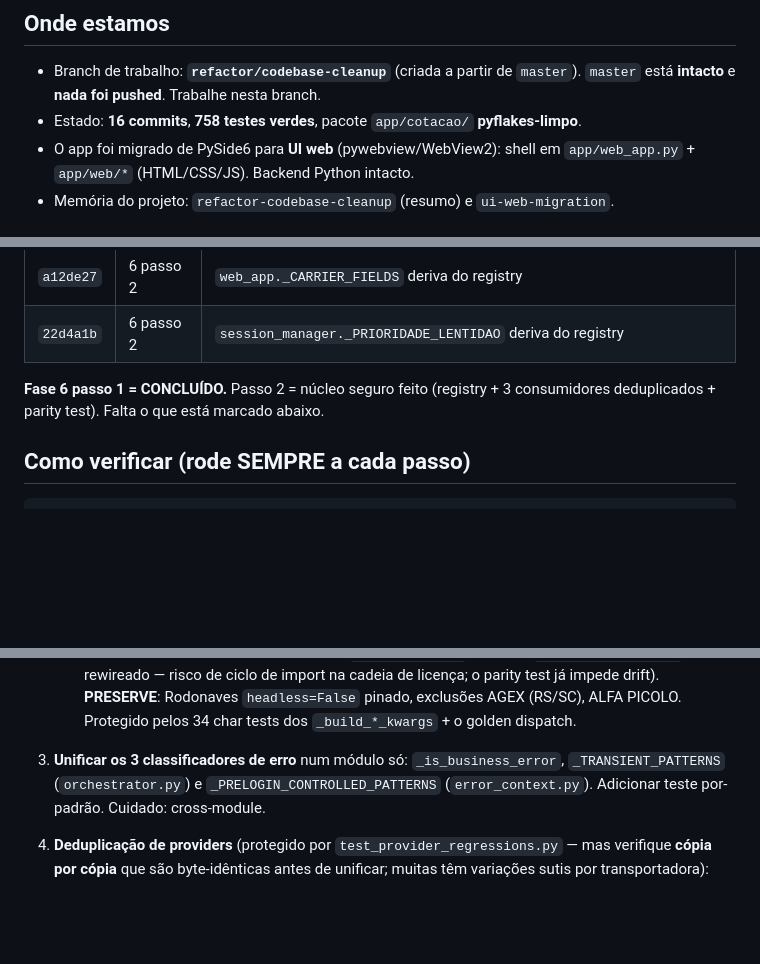
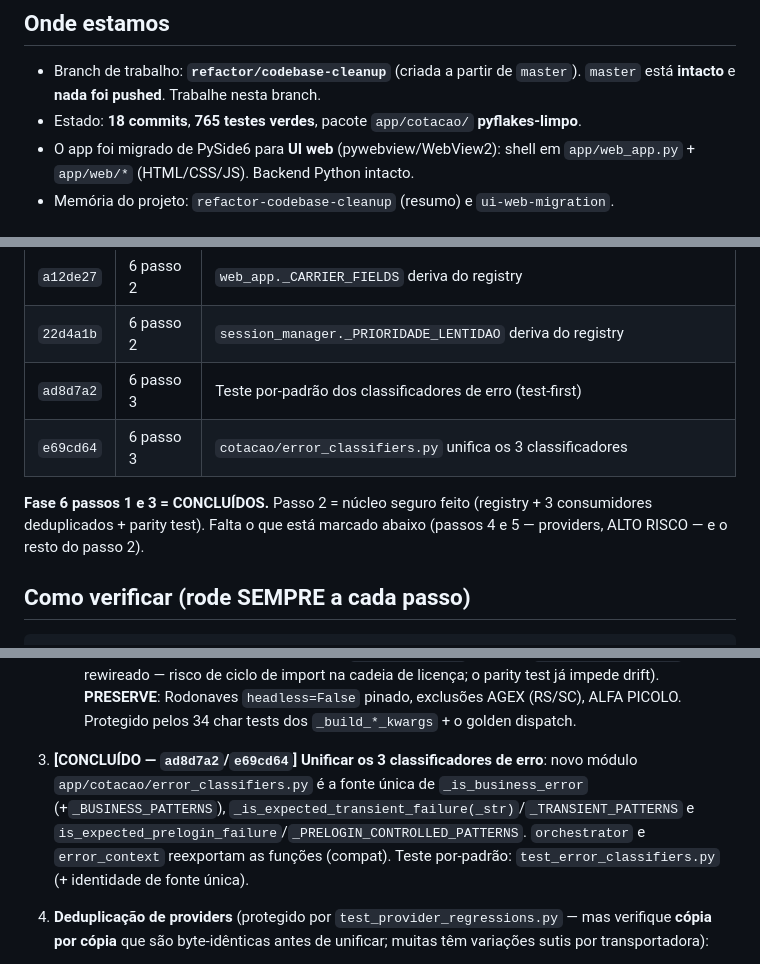
Before and after one commit to kaianesteffens/RomaneioBeta, a Markdown page: docs/HANDOFF-refactor-fases-6-7.md, 3 parts joined by grey strips. Drawn GitHub-style; blank space fills up the shorter version.

Commit message:
docs(handoff): marca Fase 6 passo 3 (classificadores) concluído
Atualiza estado (18 commits, 765 testes), tabela e o passo 3 como concluído
(error_classifiers.py + test_error_classifiers.py).

Co-Authored-By: Claude Opus 4.8 (1M context) <noreply@anthropic.com>

```diff
--- a/docs/HANDOFF-refactor-fases-6-7.md
+++ b/docs/HANDOFF-refactor-fases-6-7.md
@@ -8,7 +8,7 @@
 
 - Branch de trabalho: **`refactor/codebase-cleanup`** (criada a partir de `master`).
   `master` está **intacto** e **nada foi pushed**. Trabalhe nesta branch.
-- Estado: **16 commits**, **758 testes verdes**, pacote `app/cotacao/` **pyflakes-limpo**.
+- Estado: **18 commits**, **765 testes verdes**, pacote `app/cotacao/` **pyflakes-limpo**.
 - O app foi migrado de PySide6 para **UI web** (pywebview/WebView2): shell em
   `app/web_app.py` + `app/web/*` (HTML/CSS/JS). Backend Python intacto.
 - Memória do projeto: `refactor-codebase-cleanup` (resumo) e `ui-web-migration`.
@@ -33,9 +33,12 @@
 | `6b326c5` | 6 passo 2 | Registry único em `ProviderSpec` (required/credential/slowness) |
 | `a12de27` | 6 passo 2 | `web_app._CARRIER_FIELDS` deriva do registry |
 | `22d4a1b` | 6 passo 2 | `session_manager._PRIORIDADE_LENTIDAO` deriva do registry |
+| `ad8d7a2` | 6 passo 3 | Teste por-padrão dos classificadores de erro (test-first) |
+| `e69cd64` | 6 passo 3 | `cotacao/error_classifiers.py` unifica os 3 classificadores |
 
-**Fase 6 passo 1 = CONCLUÍDO.** Passo 2 = núcleo seguro feito (registry +
-3 consumidores deduplicados + parity test). Falta o que está marcado abaixo.
+**Fase 6 passos 1 e 3 = CONCLUÍDOS.** Passo 2 = núcleo seguro feito (registry +
+3 consumidores deduplicados + parity test). Falta o que está marcado abaixo
+(passos 4 e 5 — providers, ALTO RISCO — e o resto do passo 2).
 
 ## Como verificar (rode SEMPRE a cada passo)
 
@@ -97,9 +100,12 @@ Já feito: `_finalizar` no `_processar_resultado` (`ecd7d6d`). Falta:
      o parity test já impede drift). **PRESERVE**: Rodonaves `headless=False` pinado, exclusões
      AGEX (RS/SC), ALFA PICOLO. Protegido pelos 34 char tests dos `_build_*_kwargs` + o golden dispatch.
 
-3. **Unificar os 3 classificadores de erro** num módulo só: `_is_business_error`,
-   `_TRANSIENT_PATTERNS` (`orchestrator.py`) e `_PRELOGIN_CONTROLLED_PATTERNS`
-   (`error_context.py`). Adicionar teste por-padrão. Cuidado: cross-module.
+3. **[CONCLUÍDO — `ad8d7a2`/`e69cd64`] Unificar os 3 classificadores de erro**: novo
+   módulo `app/cotacao/error_classifiers.py` é a fonte única de `_is_business_error`
+   (+`_BUSINESS_PATTERNS`), `_is_expected_transient_failure(_str)`/`_TRANSIENT_PATTERNS` e
+   `is_expected_prelogin_failure`/`_PRELOGIN_CONTROLLED_PATTERNS`. `orchestrator` e
+   `error_context` reexportam as funções (compat). Teste por-padrão:
+   `test_error_classifiers.py` (+ identidade de fonte única).
 
 4. **Deduplicação de providers** (protegido por `test_provider_regressions.py` — mas
    verifique **cópia por cópia** que são byte-idênticas antes de unificar; muitas têm
```
